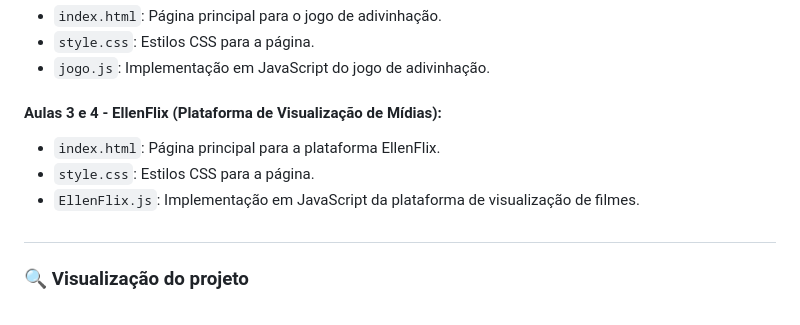
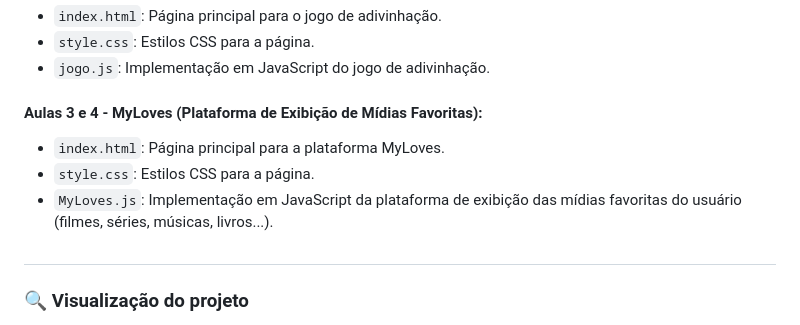
Before and after one commit to ellen-caroline/imersao-dev-7, a Markdown page: README.md, the part around the change. Drawn GitHub-style.

```diff
--- a/README.md
+++ b/README.md
@@ -377,10 +377,10 @@ Nesta aula, a sintaxe e criação de funções em JavaScript foram exploradas, c
 - `style.css`: Estilos CSS para a página.
 - `jogo.js`: Implementação em JavaScript do jogo de adivinhação.
 
-#### Aulas 3 e 4 - EllenFlix (Plataforma de Visualização de Mídias):
-- `index.html`: Página principal para a plataforma EllenFlix.
+#### Aulas 3 e 4 - MyLoves (Plataforma de Exibição de Mídias Favoritas):
+- `index.html`: Página principal para a plataforma MyLoves.
 - `style.css`: Estilos CSS para a página.
-- `EllenFlix.js`: Implementação em JavaScript da plataforma de visualização de filmes.
+- `MyLoves.js`: Implementação em JavaScript da plataforma de exibição das mídias favoritas do usuário (filmes, séries, músicas, livros...).
 
 ##
 
```
